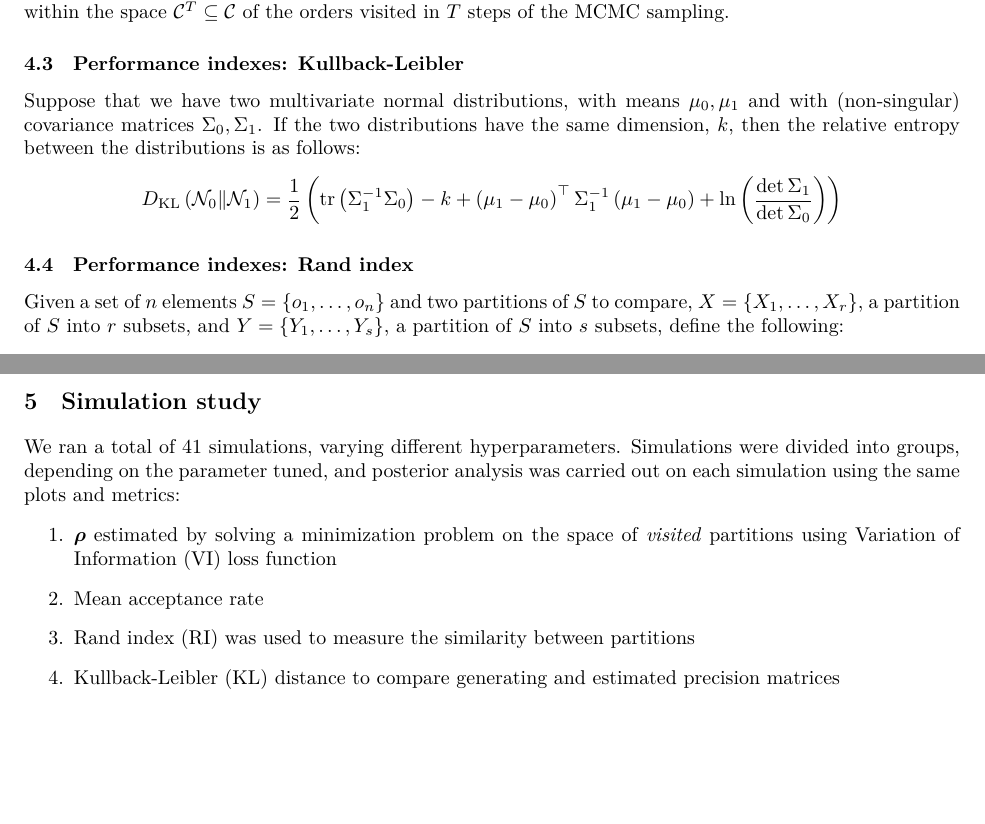
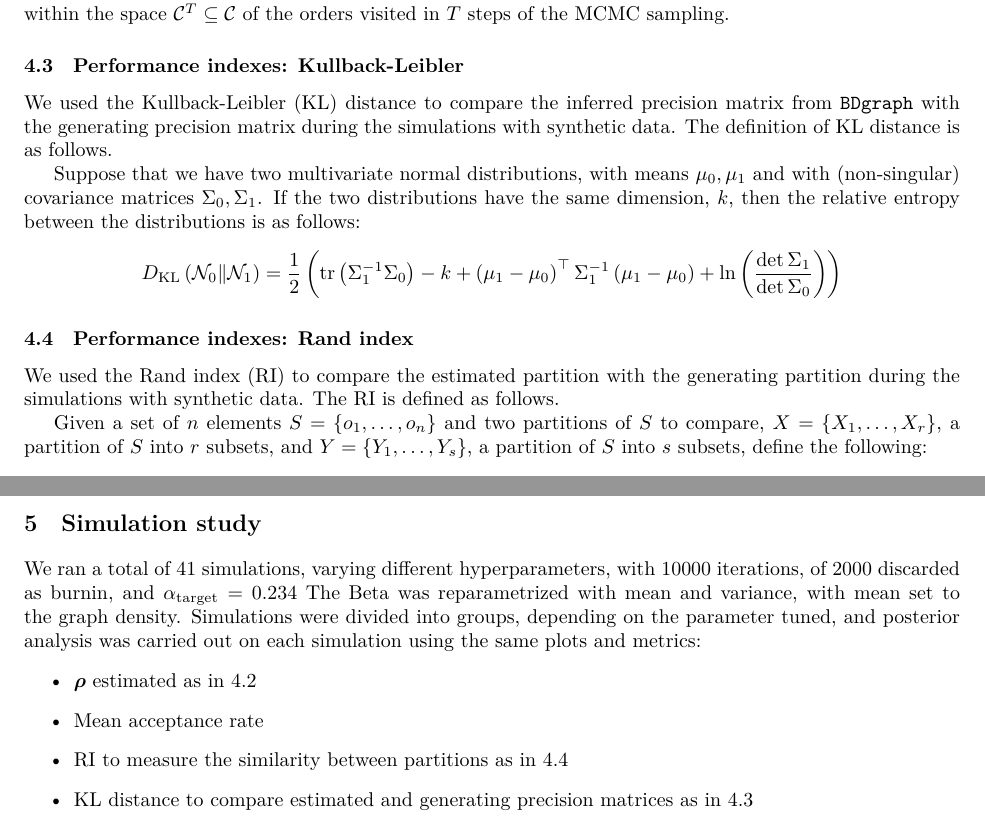
Before and after one commit to teobucci/bayesian-statistics-project, a LaTeX paper (report/main.tex, which reads report/content.tex): two parts of pages 8 and 9 of 16, joined at a grey line, cut so that both start at the same text, the shorter picture padded with empty space. Compiled offline with XeLaTeX.

Commit message:
Use glossaries and specify things

```diff
--- a/report/content.tex
+++ b/report/content.tex
@@ -298,7 +300,10 @@ Different choices can be made for the loss function, such as the Binder loss fun
 It is unfeasible to scan the entire space $\mathcal{C}$. We restrict the optimization problem to a sub-optimal solution within the space $\mathcal{C}^T \subseteq \mathcal{C}$ of the orders visited in $T$ steps of the MCMC sampling.
 
 
-\subsection{Performance indexes: Kullback-Leibler}
+\subsection{Performance indexes: Kullback-Leibler}\label{sec:kl}
+
+We used the \gls{kl} distance to compare the inferred precision matrix from \texttt{BDgraph} with the generating precision matrix during the simulations with synthetic data. The definition of \gls{kl} distance is as follows.
+
 Suppose that we have two multivariate normal distributions, with means $\mu_0, \mu_1$ and with (non-singular) covariance matrices $\Sigma_0, \Sigma_1$. If the two distributions have the same dimension, $k$, then the relative entropy between the distributions is as follows:
     \[
         D_{\mathrm{KL}}\left(\mathcal{N}_0 \| \mathcal{N}_1\right)=\frac{1}{2}\left(\operatorname{tr}\left(\Sigma_1^{-1} \Sigma_0\right)-k+\left(\mu_1-\mu_0\right)^{\top} \Sigma_1^{-1}\left(\mu_1-\mu_0\right)+\ln \left(\frac{\operatorname{det} \Sigma_1}{\operatorname{det} \Sigma_0}\right)\right)
@@ -306,7 +311,10 @@ Suppose that we have two multivariate normal distributions, with means $\mu_0, \
 
 
 
-\subsection{Performance indexes: Rand index}
+\subsection{Performance indexes: Rand index}\label{sec:ri}
+
+We used the \gls{ri} to compare the estimated partition with the generating partition during the simulations with synthetic data. The \gls{ri} is defined as follows.
+
 Given a set of $n$ elements $S=\left\{o_1, \ldots, o_n\right\}$ and two partitions of $S$ to compare, $X=\left\{X_1, \ldots, X_r\right\}$, a partition of $S$ into $r$ subsets, and $Y=\left\{Y_1, \ldots, Y_s\right\}$, a partition of $S$ into $s$ subsets, define the following:
     \begin{itemize}
         \item $a$, the number of pairs of elements in $S$ that are in the same subset in $X$ and in the same subset in $Y$
@@ -327,14 +335,17 @@ Given a set of $n$ elements $S=\left\{o_1, \ldots, o_n\right\}$ and two partitio
 \newpage
 \section{Simulation study}
 
-We ran a total of 41 simulations, varying different hyperparameters.
+We ran a total of 41 simulations, varying different hyperparameters, with 10000 iterations, of 2000 discarded as burnin, and $\alpha_{\text{target}}=0.234$
+The Beta was reparametrized with mean and variance, with mean set to the graph density.
 Simulations were divided into groups, depending on the parameter tuned, and posterior analysis was carried out on each simulation using the same plots and metrics:
- \begin{enumerate}
-        \item $\bm{\rho}$ estimated by solving a minimization problem on the space of \emph{visited} partitions using Variation of Information (VI) loss function
+ \begin{itemize}
+        \item $\bm{\rho}$ estimated as in \ref{sec:posterior-partition}
         \item Mean acceptance rate
-        \item Rand index (RI) was used to measure the similarity between partitions
-        \item Kullback-Leibler (KL) distance to compare generating and estimated precision matrices
-\end{enumerate}
+        \item \gls{ri} to measure the similarity between partitions as in \ref{sec:ri}
+        \item \gls{kl} distance to compare estimated and generating precision matrices as in \ref{sec:kl}
+        \item Plots of the posterior adjacency matrix as in \ref{sec:posterior-graph}
+        \item Execution time
+\end{itemize}
 
 
 
--- a/report/main.tex
+++ b/report/main.tex
@@ -84,6 +84,8 @@
 \newacronym{sbm}{SBM}{Stochastic Block Model}
 \newacronym{vi}{VI}{Variation of Information}
 \newacronym{eppf}{EPPF}{Exchangeable Partition Probability Function}
+\newacronym{kl}{KL}{Kullback-Leibler}
+\newacronym{ri}{RI}{Rand index}
 
 \setlength{\marginparwidth}{3.4cm}
 
```
Also changed, not shown: report/content.tex (27 more changed lines), report/main.tex (2 more changed lines).
